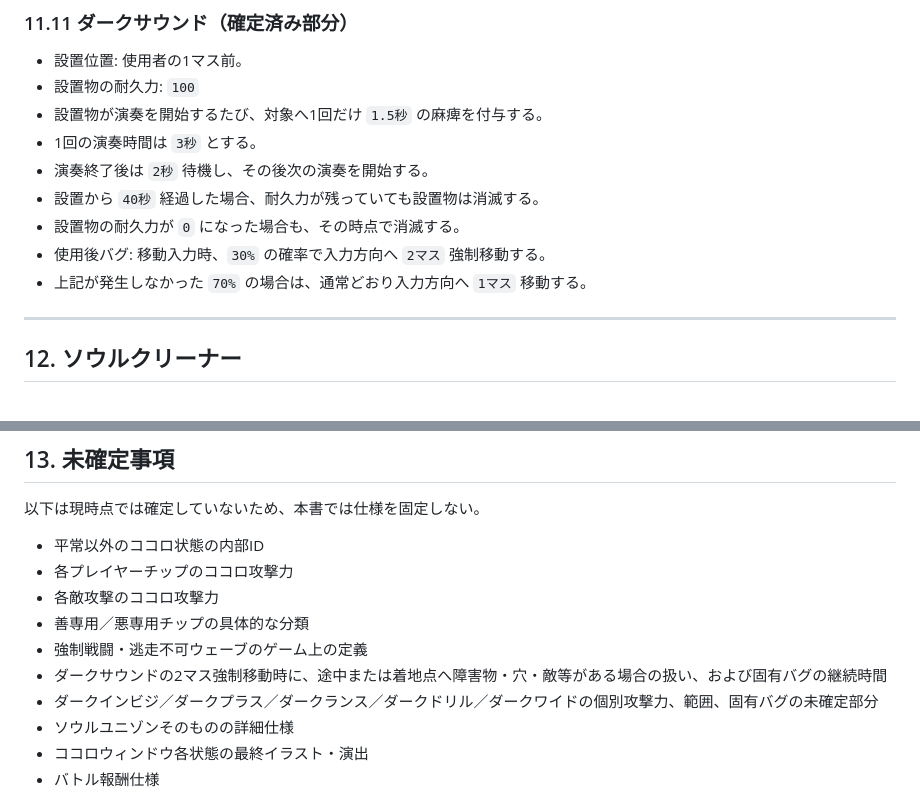
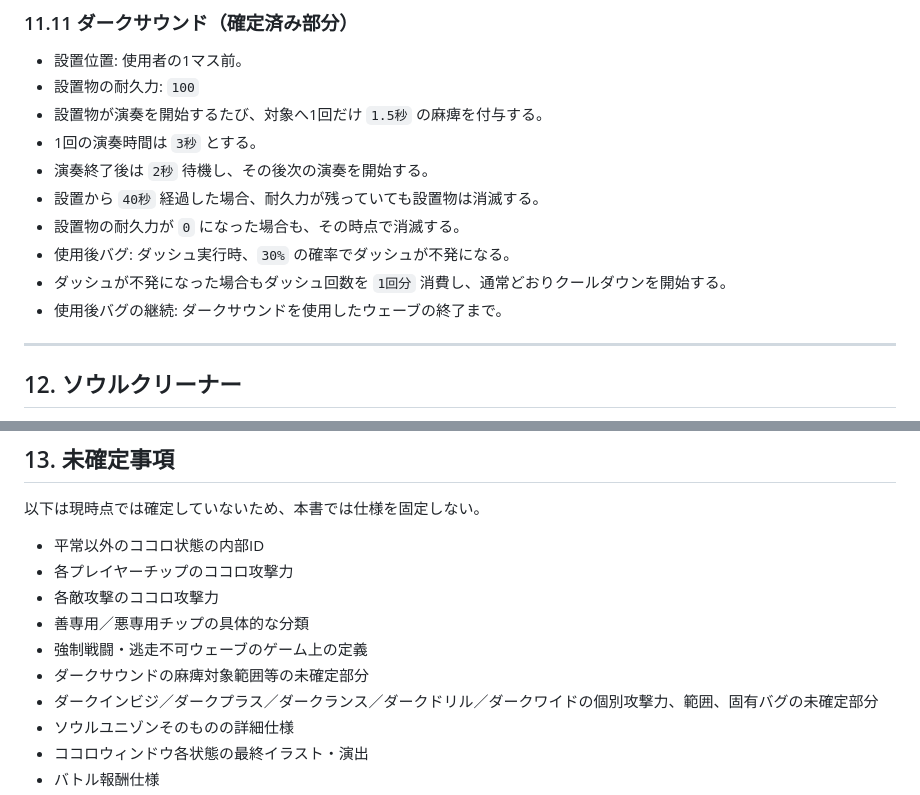
Before and after one commit to KDK941007/BattleNetwork, a Markdown page: KOKORO_SYSTEM_DESIGN.md, 2 parts joined by grey strips. Drawn GitHub-style.

Commit message:
Update DarkSound dash glitch

```diff
--- a/KOKORO_SYSTEM_DESIGN.md
+++ b/KOKORO_SYSTEM_DESIGN.md
@@ -388,8 +388,9 @@ EXE5のダークチップ12種類を基本ラインナップとしてすべて
 - 演奏終了後は `2秒` 待機し、その後次の演奏を開始する。
 - 設置から `40秒` 経過した場合、耐久力が残っていても設置物は消滅する。
 - 設置物の耐久力が `0` になった場合も、その時点で消滅する。
-- 使用後バグ: 移動入力時、`30%` の確率で入力方向へ `2マス` 強制移動する。
-- 上記が発生しなかった `70%` の場合は、通常どおり入力方向へ `1マス` 移動する。
+- 使用後バグ: ダッシュ実行時、`30%` の確率でダッシュが不発になる。
+- ダッシュが不発になった場合もダッシュ回数を `1回分` 消費し、通常どおりクールダウンを開始する。
+- 使用後バグの継続: ダークサウンドを使用したウェーブの終了まで。
 
 ---
 
@@ -421,7 +422,7 @@ EXE5のダークチップ12種類を基本ラインナップとしてすべて
 - 各敵攻撃のココロ攻撃力
 - 善専用／悪専用チップの具体的な分類
 - 強制戦闘・逃走不可ウェーブのゲーム上の定義
-- ダークサウンドの2マス強制移動時に、途中または着地点へ障害物・穴・敵等がある場合の扱い、および固有バグの継続時間
+- ダークサウンドの麻痺対象範囲等の未確定部分
 - ダークインビジ／ダークプラス／ダークランス／ダークドリル／ダークワイドの個別攻撃力、範囲、固有バグの未確定部分
 - ソウルユニゾンそのものの詳細仕様
 - ココロウィンドウ各状態の最終イラスト・演出
```
